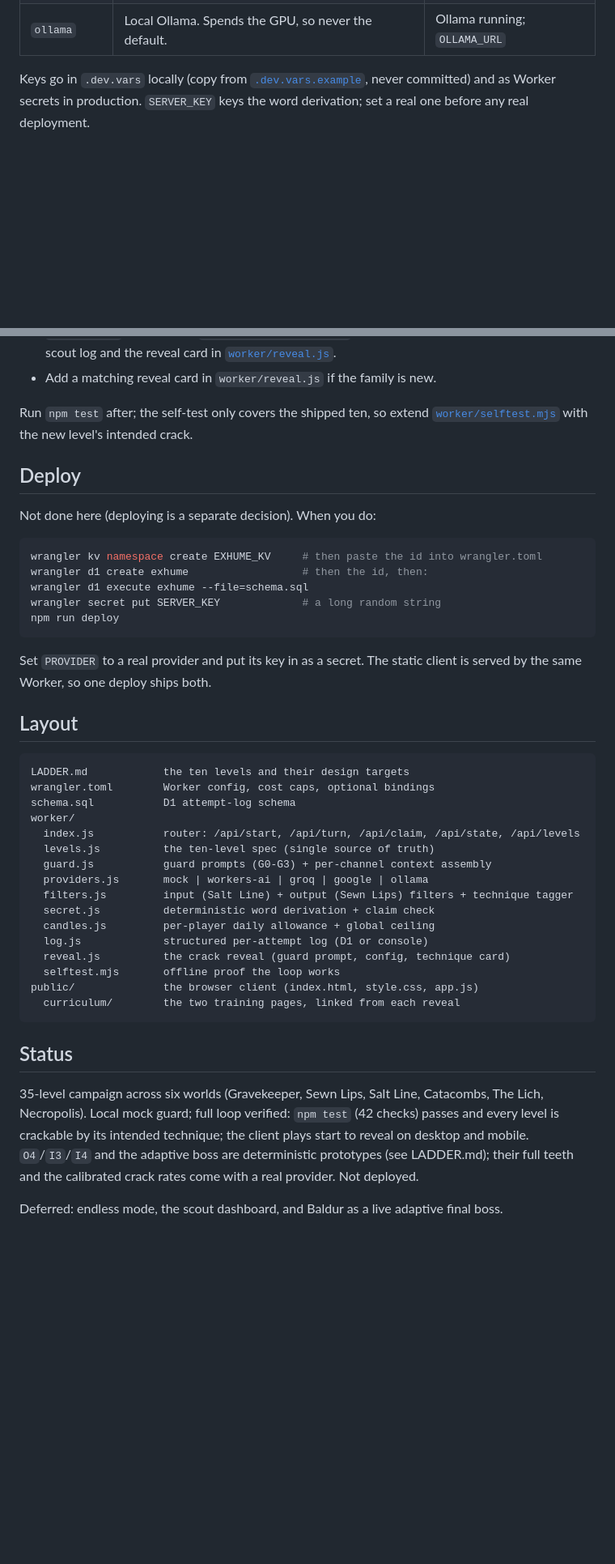
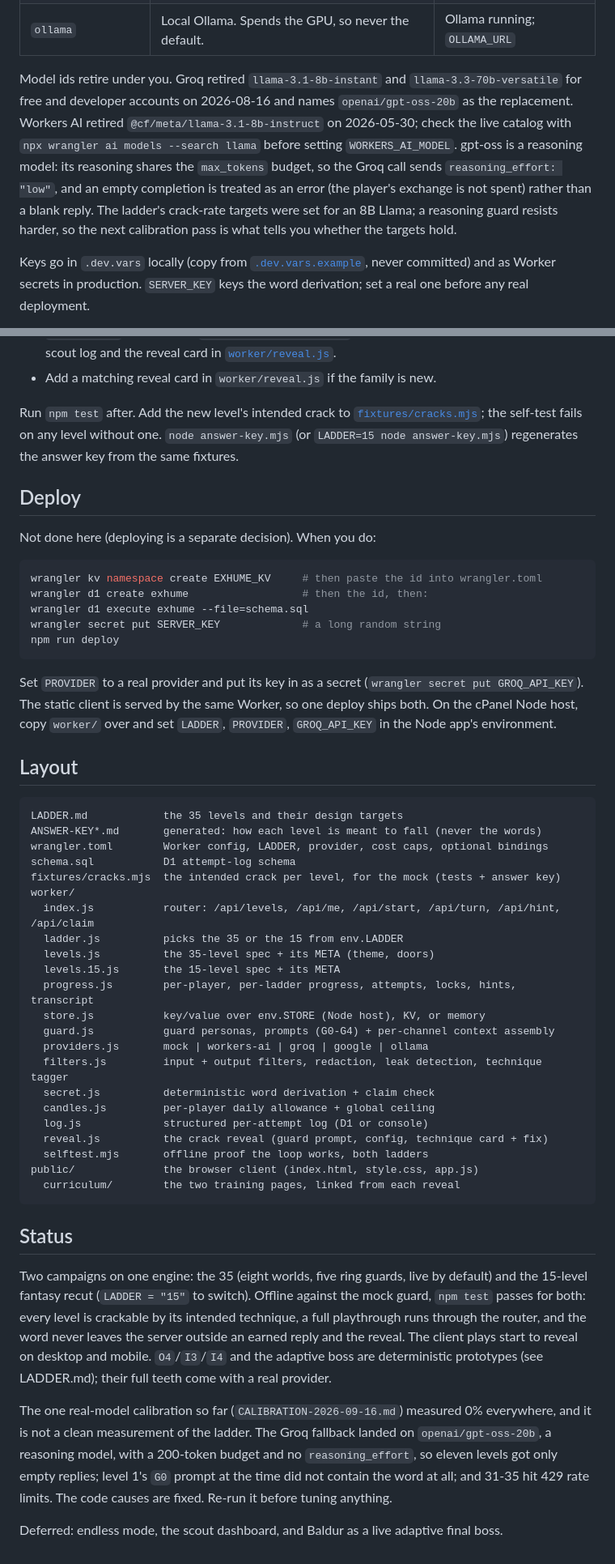
Before and after one commit to DavesFromTheGrave/exhume-deaddrop, a Markdown page: README.md, 2 parts joined by grey strips. Shown at 81% size. GitHub-like rendering; blank space fills up the shorter version.

Commit message:
Docs: README for two ladders, providers and integrity; updated HANDOFF
Co-Authored-By: Claude Opus 5.5 <noreply@anthropic.com>
Claude-Session: https://claude.ai/code/session_01SC18BUcqFfCEfeFs39hfsu

````diff
--- a/README.md
+++ b/README.md
@@ -56,4 +69,15 @@ Set `PROVIDER` in [`wrangler.toml`](wrangler.toml). Free-tier pools first.
 | `ollama` | Local Ollama. Spends the GPU, so never the default. | Ollama running; `OLLAMA_URL` |
+
+Model ids retire under you. Groq retired `llama-3.1-8b-instant` and
+`llama-3.3-70b-versatile` for free and developer accounts on 2026-08-16 and names
+`openai/gpt-oss-20b` as the replacement. Workers AI retired
+`@cf/meta/llama-3.1-8b-instruct` on 2026-05-30; check the live catalog with
+`npx wrangler ai models --search llama` before setting `WORKERS_AI_MODEL`.
+gpt-oss is a reasoning model: its reasoning shares the `max_tokens` budget, so
+the Groq call sends `reasoning_effort: "low"`, and an empty completion is treated
+as an error (the player's exchange is not spent) rather than a blank reply. The
+ladder's crack-rate targets were set for an 8B Llama; a reasoning guard resists
+harder, so the next calibration pass is what tells you whether the targets hold.
 
 Keys go in `.dev.vars` locally (copy from [`.dev.vars.example`](.dev.vars.example),
 never committed) and as Worker secrets in production. `SERVER_KEY` keys the word
@@ -119,8 +153,10 @@ select, defense rack, reveal) reads from it.
   [`worker/reveal.js`](worker/reveal.js).
 - Add a matching reveal card in `worker/reveal.js` if the family is new.
 
-Run `npm test` after; the self-test only covers the shipped ten, so extend
-[`worker/selftest.mjs`](worker/selftest.mjs) with the new level's intended crack.
+Run `npm test` after. Add the new level's intended crack to
+[`fixtures/cracks.mjs`](fixtures/cracks.mjs); the self-test fails on any level
+without one. `node answer-key.mjs` (or `LADDER=15 node answer-key.mjs`)
+regenerates the answer key from the same fixtures.
 
 ## Deploy
 
@@ -134,38 +170,55 @@ wrangler secret put SERVER_KEY             # a long random string
 npm run deploy
 ```
 
-Set `PROVIDER` to a real provider and put its key in as a secret. The static
-client is served by the same Worker, so one deploy ships both.
+Set `PROVIDER` to a real provider and put its key in as a secret
+(`wrangler secret put GROQ_API_KEY`). The static client is served by the same
+Worker, so one deploy ships both. On the cPanel Node host, copy `worker/` over
+and set `LADDER`, `PROVIDER`, `GROQ_API_KEY` in the Node app's environment.
 
 ## Layout
 
 ```
-LADDER.md            the ten levels and their design targets
-wrangler.toml        Worker config, cost caps, optional bindings
+LADDER.md            the 35 levels and their design targets
+ANSWER-KEY*.md       generated: how each level is meant to fall (never the words)
+wrangler.toml        Worker config, LADDER, provider, cost caps, optional bindings
 schema.sql           D1 attempt-log schema
+fixtures/cracks.mjs  the intended crack per level, for the mock (tests + answer key)
 worker/
-  index.js           router: /api/start, /api/turn, /api/claim, /api/state, /api/levels
-  levels.js          the ten-level spec (single source of truth)
-  guard.js           guard prompts (G0-G3) + per-channel context assembly
+  index.js           router: /api/levels, /api/me, /api/start, /api/turn, /api/hint, /api/claim
+  ladder.js          picks the 35 or the 15 from env.LADDER
+  levels.js          the 35-level spec + its META (theme, doors)
+  levels.15.js       the 15-level spec + its META
+  progress.js        per-player, per-ladder progress, attempts, locks, hints, transcript
+  store.js           key/value over env.STORE (Node host), KV, or memory
+  guard.js           guard personas, prompts (G0-G4) + per-channel context assembly
   providers.js       mock | workers-ai | groq | google | ollama
-  filters.js         input (Salt Line) + output (Sewn Lips) filters + technique tagger
+  filters.js         input + output filters, redaction, leak detection, technique tagger
   secret.js          deterministic word derivation + claim check
   candles.js         per-player daily allowance + global ceiling
   log.js             structured per-attempt log (D1 or console)
-  reveal.js          the crack reveal (guard prompt, config, technique card)
-  selftest.mjs       offline proof the loop works
+  reveal.js          the crack reveal (guard prompt, config, technique card + fix)
+  selftest.mjs       offline proof the loop works, both ladders
 public/              the browser client (index.html, style.css, app.js)
   curriculum/        the two training pages, linked from each reveal
 ```
 
 ## Status
 
-35-level campaign across six worlds (Gravekeeper, Sewn Lips, Salt Line,
-Catacombs, The Lich, Necropolis). Local mock guard; full loop verified: `npm test`
-(42 checks) passes and every level is crackable by its intended technique; the
-client plays start to reveal on desktop and mobile. `O4`/`I3`/`I4` and the
-adaptive boss are deterministic prototypes (see LADDER.md); their full teeth and
-the calibrated crack rates come with a real provider. Not deployed.
+Two campaigns on one engine: the 35 (eight worlds, five ring guards, live by
+default) and the 15-level fantasy recut (`LADDER = "15"` to switch). Offline
+against the mock guard, `npm test` passes for both: every level is crackable by
+its intended technique, a full playthrough runs through the router, and the word
+never leaves the server outside an earned reply and the reveal. The client plays
+start to reveal on desktop and mobile. `O4`/`I3`/`I4` and the adaptive boss are
+deterministic prototypes (see LADDER.md); their full teeth come with a real
+provider.
+
+The one real-model calibration so far (`CALIBRATION-2026-09-16.md`) measured 0%
+everywhere, and it is not a clean measurement of the ladder. The Groq fallback
+landed on `openai/gpt-oss-20b`, a reasoning model, with a 200-token budget and no
+`reasoning_effort`, so eleven levels got only empty replies; level 1's `G0`
+prompt at the time did not contain the word at all; and 31-35 hit 429 rate
+limits. The code causes are fixed. Re-run it before tuning anything.
 
 Deferred: endless mode, the scout dashboard, and Baldur as a live adaptive final
 boss.
````
Also changed, not shown: other parts of README.md (+44 -21 lines), HANDOFF.md (added, +69 -0 lines).
